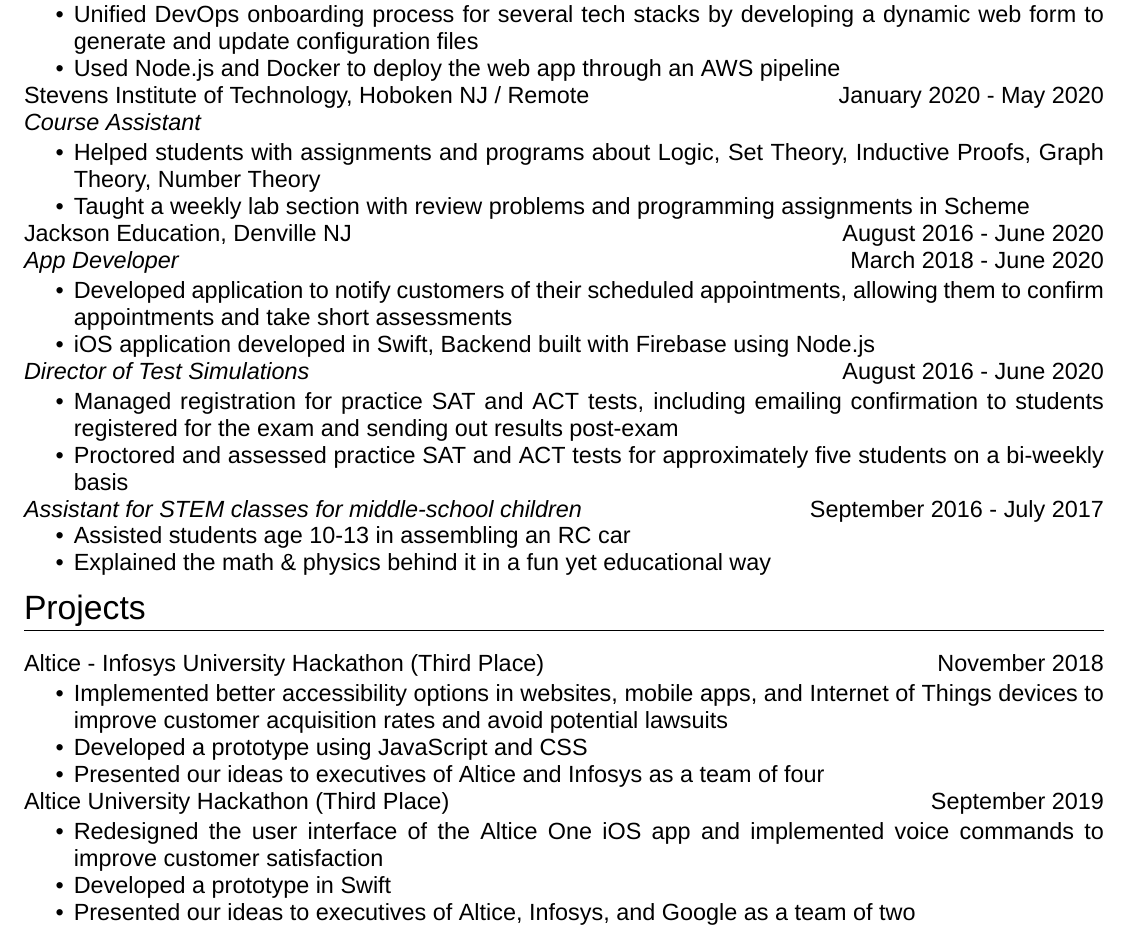
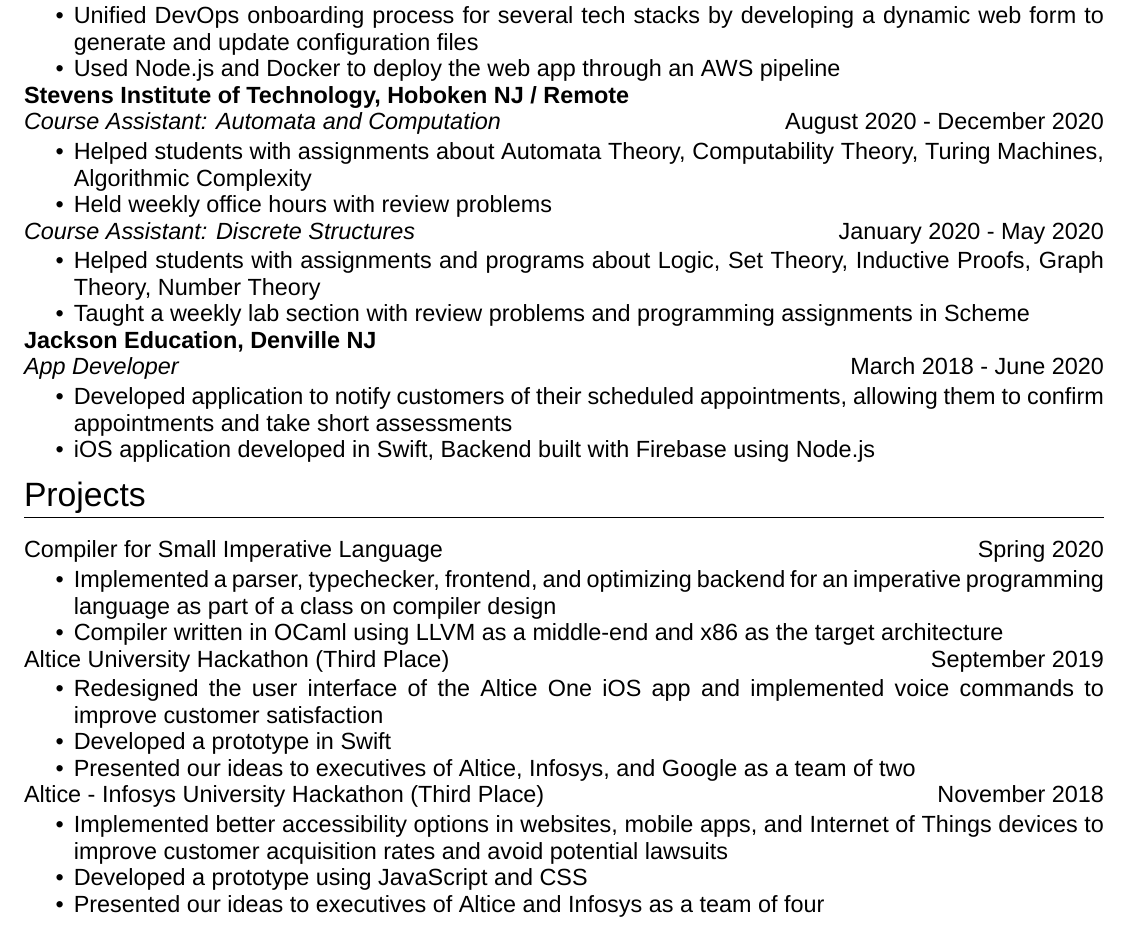
Before and after one commit to rschabac/resume, a LaTeX CV (files/Schabacker_Robert_Resume.tex): part of the page, cut so that both start at the same text. Compiled offline with XeLaTeX; a missing font is replaced by an installed copy or a similar font.

Commit message:
added Automata CA experience, compiler project, and removed test sim and engineering assistant

```diff
--- a/files/Schabacker_Robert_Resume.tex
+++ b/files/Schabacker_Robert_Resume.tex
@@ -13,7 +13,7 @@
 \usepackage{fontspec}
 \defaultfontfeatures{Mapping=tex-text,Scale=MatchLowercase}
 \setmainfont{Arial}
-\renewcommand{\baselinestretch}{0.75}%can change this to change spacing between lines
+\renewcommand{\baselinestretch}{0.74}%can change this to change spacing between lines
 %\setlength{\parskip}{0cm minus1mm}
 \newcommand \spacingBetweenHeadings {0.5em}
 
@@ -68,27 +68,39 @@
 \Large
 \vspace{1em}
 \noindent
-Prudential Financial, Newark NJ (Remote)
+\textbf{Prudential Financial, Newark NJ (Remote)}\\
+\textit{Software Engineering Intern}
 \hfill
 June 2020 - August 2020\\
-\textit{Software Engineering Intern}\\
 \vspace{-1em}
 \begin{itemize}
 \item Unified DevOps onboarding process for several tech stacks by developing a dynamic web form to generate and update configuration files
 \item Used Node.js and Docker to deploy the web app through an AWS pipeline
 \end{itemize}
-Stevens Institute of Technology, Hoboken NJ / Remote
+
+\noindent
+\textbf{Stevens Institute of Technology, Hoboken NJ / Remote}\\
+\textit{Course Assistant: Automata and Computation}
+\hfill
+August 2020 - December 2020\\
+\vspace{-1em}
+\begin{itemize}
+\item Helped students with assignments about Automata Theory, Computability Theory, Turing Machines, Algorithmic Complexity
+\item Held weekly office hours with review problems
+\end{itemize}
+
+\noindent
+\textit{Course Assistant: Discrete Structures}
 \hfill
 January 2020 - May 2020\\
-\textit{Course Assistant}\\
 \vspace{-1em}
 \begin{itemize}
 \item Helped students with assignments and programs about Logic, Set Theory, Inductive Proofs, Graph Theory, Number Theory
 \item Taught a weekly lab section with review problems and programming assignments in Scheme
 \end{itemize}
-Jackson Education, Denville NJ
-\hfill
-August 2016 - June 2020\\
+
+\noindent
+\textbf{Jackson Education, Denville NJ}\\
 \textit{App Developer}
 \hfill
 March 2018 - June 2020\\
@@ -97,21 +109,7 @@
 \item Developed application to notify customers of their scheduled appointments, allowing them to \mbox{confirm} appointments and take short assessments
 \item iOS application developed in Swift, Backend built with Firebase using Node.js
 \end{itemize}
-\textit{Director of Test Simulations}
-\hfill
-August 2016 - June 2020\\
-\vspace{-1em}
-\begin{itemize}
-\item Managed registration for practice SAT and ACT tests, including emailing confirmation to students registered for the exam and sending out results post-exam
-\item Proctored and assessed practice SAT and ACT tests for approximately five students on a bi-weekly basis
-\end{itemize}
-\textit{Assistant for STEM classes for middle-school children}
-\hfill
-September 2016 - July 2017
-\begin{itemize}
-\item Assisted students age 10-13 in assembling an RC car
-\item Explained the math \& physics behind it in a fun yet educational way
-\end{itemize}
+
 
 \vspace{\spacingBetweenHeadings}
 
@@ -122,14 +120,13 @@
 \Large
 \vspace{1em}
 \noindent
-Altice - Infosys University Hackathon (Third Place)
+Compiler for Small Imperative Language
 \hfill
-November 2018\\
+Spring 2020\\
 \vspace{-1em}
 \begin{itemize}
-\item Implemented better accessibility options in websites, mobile apps, and Internet of Things devices to improve customer acquisition rates and avoid potential lawsuits
-\item Developed a prototype using JavaScript and CSS
-\item Presented our ideas to executives of Altice and Infosys as a team of four
+\item Implemented a parser, typechecker, frontend, and optimizing backend for an imperative programming language as part of a class on compiler design
+\item Compiler written in OCaml using LLVM as a middle-end and x86 as the target architecture
 \end{itemize}
 
 \noindent
@@ -143,6 +140,20 @@
 \item Presented our ideas to executives of Altice, Infosys, and Google as a team of two
 \end{itemize}
 
+\noindent
+Altice - Infosys University Hackathon (Third Place)
+\hfill
+November 2018\\
+\vspace{-1em}
+\begin{itemize}
+\item Implemented better accessibility options in websites, mobile apps, and Internet of Things devices to improve customer acquisition rates and avoid potential lawsuits
+\item Developed a prototype using JavaScript and CSS
+\item Presented our ideas to executives of Altice and Infosys as a team of four
+\end{itemize}
+
+
+\noindent
+
 
 
 
```
Also changed, not shown: files/Schabacker_Robert_Resume.pdf, 2 other files.
